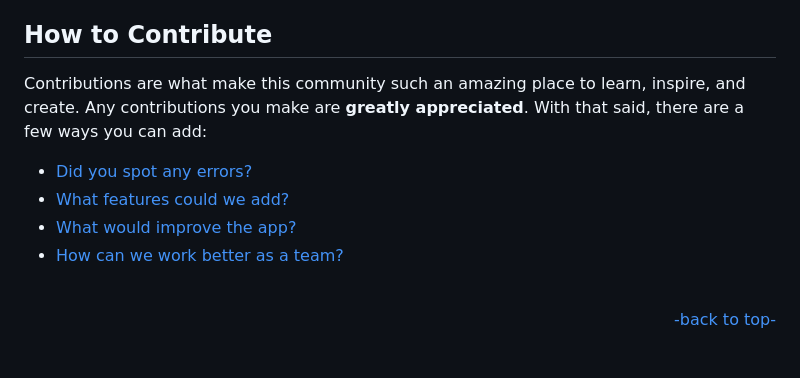
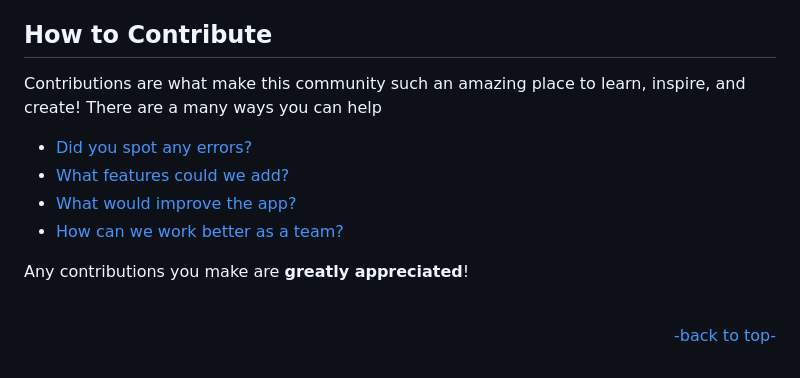
Before and after one commit to STEM-E-Youth-Career-Development-Program/app-7, a Markdown page: README.md, the part around one of its changes. Drawn GitHub-style.

```diff
--- a/README.md
+++ b/README.md
@@ -89,12 +91,14 @@ Open the folder that contains the code and you will see a browser in the folder.
 
 ## How to Contribute
 
-Contributions are what make this community such an amazing place to learn, inspire, and create. Any contributions you make are **greatly appreciated**. With that said, there are a few ways you can add:
+Contributions are what make this community such an amazing place to learn, inspire, and create! There are a many ways you can help
 
 - [Did you spot any errors?](https://github.com/STEM-E-Youth-Career-Development-Program/app-7/issues/new)
 - [What features could we add?](https://github.com/STEM-E-Youth-Career-Development-Program/app-7/issues/new)
 - [What would improve the app?](https://github.com/STEM-E-Youth-Career-Development-Program/app-7/issues/new)
 - [How can we work better as a team?](https://github.com/STEM-E-Youth-Career-Development-Program/app-7/issues/new)
+
+Any contributions you make are **greatly appreciated**!
 
 <br>
 <p align="right"><a href="#readme-top">-back to top-</a></p>
```
Also changed, not shown: other parts of README.md (+22 -20 lines).
